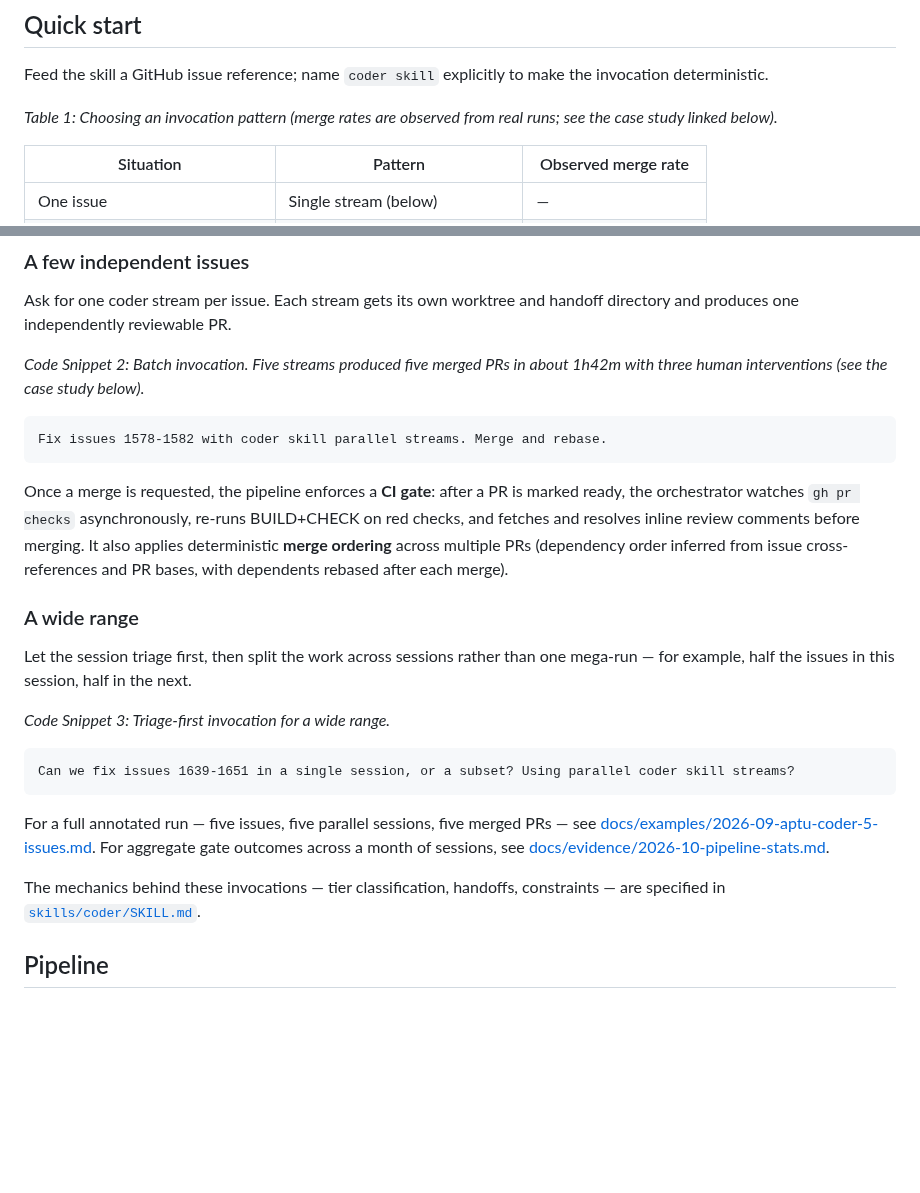
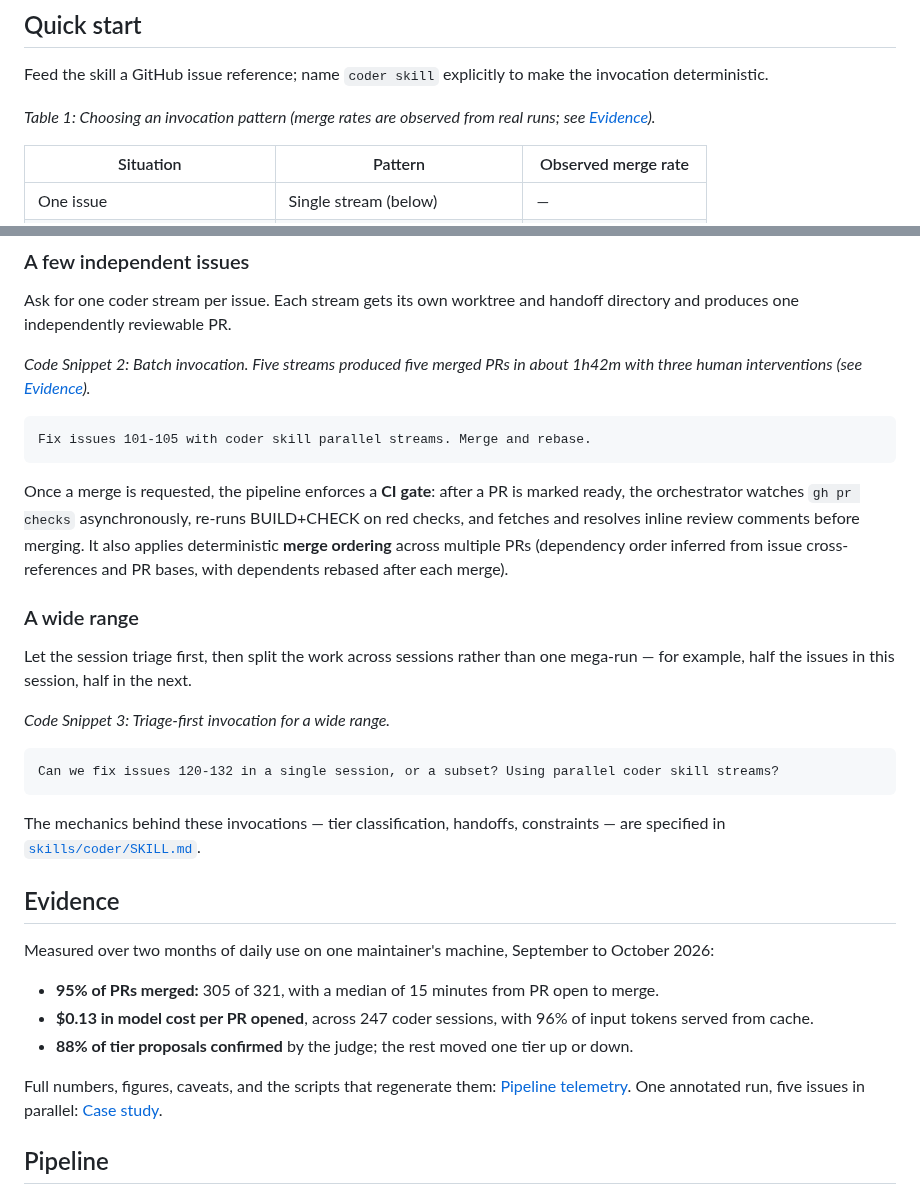
Before and after one commit to clouatre-labs/agentic-coder-skill, a Markdown page: README.md, 2 parts joined by grey strips. Drawn GitHub-style; blank space fills up the shorter version.

Commit message:
docs(evidence): anonymize case study, add README evidence section, recover session tiers
Signed-off-by: Hugues Clouâtre <hugues@linux.com>

````diff
--- a/README.md
+++ b/README.md
@@ -27,7 +27,7 @@ predecessor study of the Scout/Guard architecture:
 Feed the skill a GitHub issue reference; name `coder skill` explicitly to make the invocation deterministic.
 
 *Table 1: Choosing an invocation pattern (merge rates are observed from real
-runs; see the case study linked below).*
+runs; see [Evidence](#evidence)).*
 
 | Situation | Pattern | Observed merge rate |
 |---|---|---|
@@ -50,10 +50,10 @@ The prompt needs two things: the issue reference and, if merge is wanted, an exp
 
 Ask for one coder stream per issue. Each stream gets its own worktree and handoff directory and produces one independently reviewable PR.
 
-*Code Snippet 2: Batch invocation. Five streams produced five merged PRs in about 1h42m with three human interventions (see the case study below).*
+*Code Snippet 2: Batch invocation. Five streams produced five merged PRs in about 1h42m with three human interventions (see [Evidence](#evidence)).*
 
 ```text
-Fix issues 1578-1582 with coder skill parallel streams. Merge and rebase.
+Fix issues 101-105 with coder skill parallel streams. Merge and rebase.
 ```
 
 Once a merge is requested, the pipeline enforces a **CI gate**: after a PR is marked ready, the orchestrator watches `gh pr checks` asynchronously, re-runs BUILD+CHECK on red checks, and fetches and resolves inline review comments before merging. It also applies deterministic **merge ordering** across multiple PRs (dependency order inferred from issue cross-references and PR bases, with dependents rebased after each merge).
@@ -65,13 +65,21 @@ Let the session triage first, then split the work across sessions rather than on
 *Code Snippet 3: Triage-first invocation for a wide range.*
 
 ```text
-Can we fix issues 1639-1651 in a single session, or a subset? Using parallel coder skill streams?
+Can we fix issues 120-132 in a single session, or a subset? Using parallel coder skill streams?
 ```
-
-For a full annotated run — five issues, five parallel sessions, five merged PRs — see [docs/examples/2026-09-aptu-coder-5-issues.md](docs/examples/2026-09-aptu-coder-5-issues.md). For aggregate gate outcomes across a month of sessions, see [docs/evidence/2026-10-pipeline-stats.md](docs/evidence/2026-10-pipeline-stats.md).
 
 The mechanics behind these invocations — tier classification, handoffs,
 constraints — are specified in [`skills/coder/SKILL.md`](skills/coder/SKILL.md).
+
+## Evidence
+
+Measured over two months of daily use on one maintainer's machine, September to October 2026:
+
+- **95% of PRs merged:** 305 of 321, with a median of 15 minutes from PR open to merge.
+- **$0.13 in model cost per PR opened**, across 247 coder sessions, with 96% of input tokens served from cache.
+- **88% of tier proposals confirmed** by the judge; the rest moved one tier up or down.
+
+Full numbers, figures, caveats, and the scripts that regenerate them: [Pipeline telemetry](docs/evidence/2026-10-pipeline-stats.md). One annotated run, five issues in parallel: [Case study](docs/examples/2026-09-five-parallel-issues.md).
 
 ## Pipeline
 
````
Also changed, not shown: docs/evidence/2026-10-pipeline-stats.md (+83 -58 lines), docs/examples/2026-09-aptu-coder-5-issues.md (deleted, +0 -126 lines), docs/examples/2026-09-five-parallel-issues.md (added, +113 -0 lines), figures/fig-session-cost.png, figures/fig-session-timeline.png, 4 other files.
